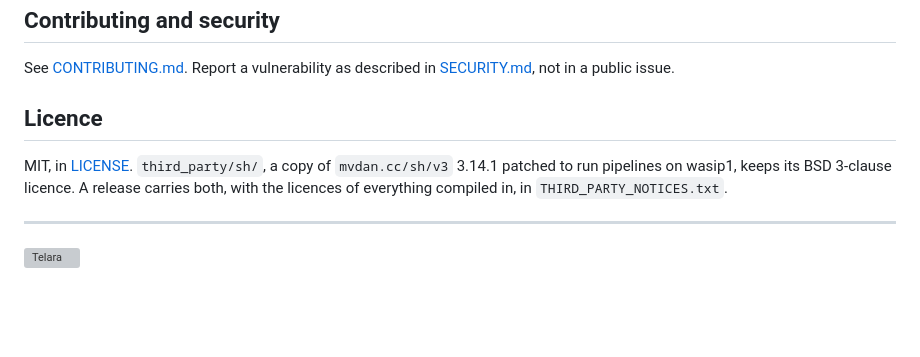
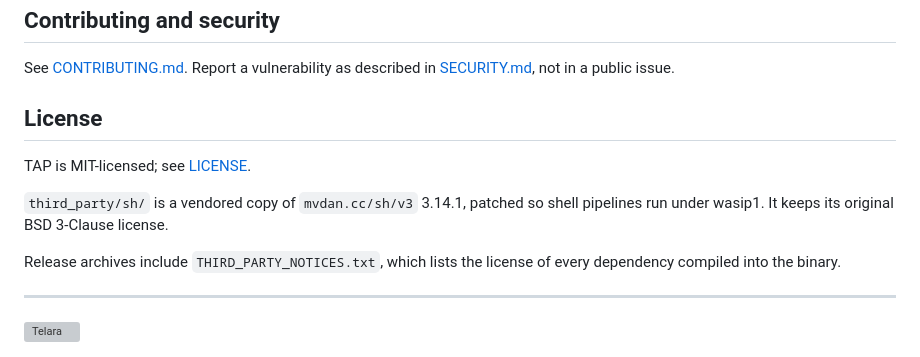
Before and after one commit to Telara-Labs/TAP-Runtime, a Markdown page: README.md, the part around the change. Rendered like a GitHub page; blank space fills up the shorter version; grey boxes are pictures that could not be loaded.

Commit message:
docs: rewrite the README license section in plain sentences

```diff
--- a/README.md
+++ b/README.md
@@ -364,12 +364,15 @@ primitives across a team, [explore Telara](https://telara.dev/).
 See [CONTRIBUTING.md](CONTRIBUTING.md). Report a vulnerability as described
 in [SECURITY.md](SECURITY.md), not in a public issue.
 
-## Licence
+## License
 
-MIT, in [LICENSE](LICENSE). `third_party/sh/`, a copy of `mvdan.cc/sh/v3`
-3.14.1 patched to run pipelines on wasip1, keeps its BSD 3-clause licence. A
-release carries both, with the licences of everything compiled in, in
-`THIRD_PARTY_NOTICES.txt`.
+TAP is MIT-licensed; see [LICENSE](LICENSE).
+
+`third_party/sh/` is a vendored copy of `mvdan.cc/sh/v3` 3.14.1, patched so
+shell pipelines run under wasip1. It keeps its original BSD 3-Clause license.
+
+Release archives include `THIRD_PARTY_NOTICES.txt`, which lists the license of
+every dependency compiled into the binary.
 
 ---
 
```
